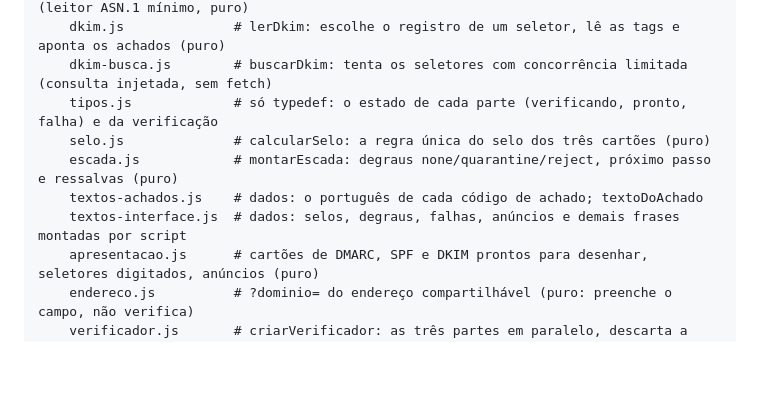
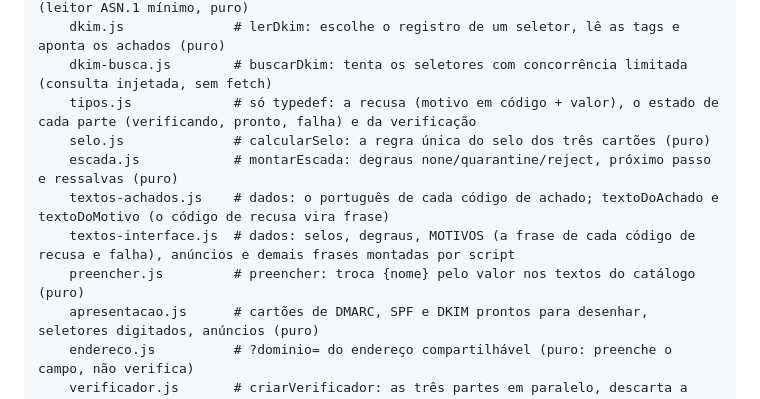
Before and after one commit to ryanvmorais/dmarc-facil, a Markdown page: CLAUDE.md, the part around the change. Drawn GitHub-style; blank space fills up the shorter version.

```diff
--- a/CLAUDE.md
+++ b/CLAUDE.md
@@ -79,11 +79,12 @@ public/                  # o site: é o que vai para a hospedagem, sem build
     chave-rsa.js         # lerChaveRsa: mede o módulo da chave pública RSA do p= (leitor ASN.1 mínimo, puro)
     dkim.js              # lerDkim: escolhe o registro de um seletor, lê as tags e aponta os achados (puro)
     dkim-busca.js        # buscarDkim: tenta os seletores com concorrência limitada (consulta injetada, sem fetch)
-    tipos.js             # só typedef: o estado de cada parte (verificando, pronto, falha) e da verificação
+    tipos.js             # só typedef: a recusa (motivo em código + valor), o estado de cada parte (verificando, pronto, falha) e da verificação
     selo.js              # calcularSelo: a regra única do selo dos três cartões (puro)
     escada.js            # montarEscada: degraus none/quarantine/reject, próximo passo e ressalvas (puro)
-    textos-achados.js    # dados: o português de cada código de achado; textoDoAchado
-    textos-interface.js  # dados: selos, degraus, falhas, anúncios e demais frases montadas por script
+    textos-achados.js    # dados: o português de cada código de achado; textoDoAchado e textoDoMotivo (o código de recusa vira frase)
+    textos-interface.js  # dados: selos, degraus, MOTIVOS (a frase de cada código de recusa e falha), anúncios e demais frases montadas por script
+    preencher.js         # preencher: troca {nome} pelo valor nos textos do catálogo (puro)
     apresentacao.js      # cartões de DMARC, SPF e DKIM prontos para desenhar, seletores digitados, anúncios (puro)
     endereco.js          # ?dominio= do endereço compartilhável (puro: preenche o campo, não verifica)
     verificador.js       # criarVerificador: as três partes em paralelo, descarta a verificação anterior (consulta injetada)
```
Also changed, not shown: specs/008-ingles/tasks.md (+12 -12 lines).
